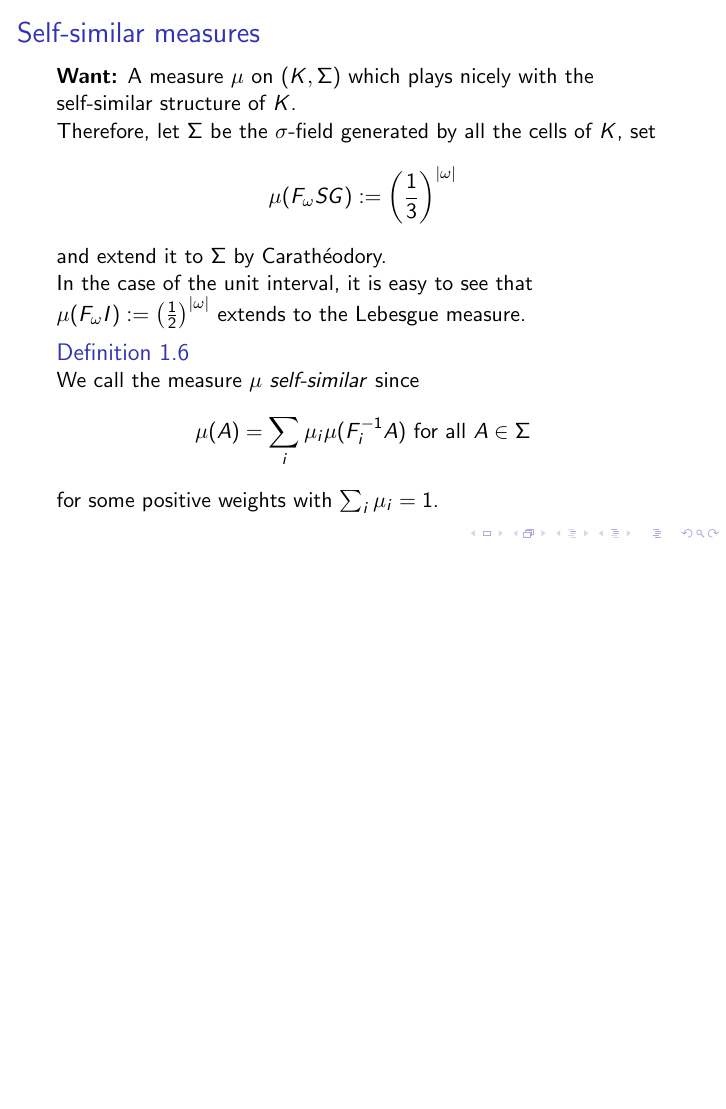
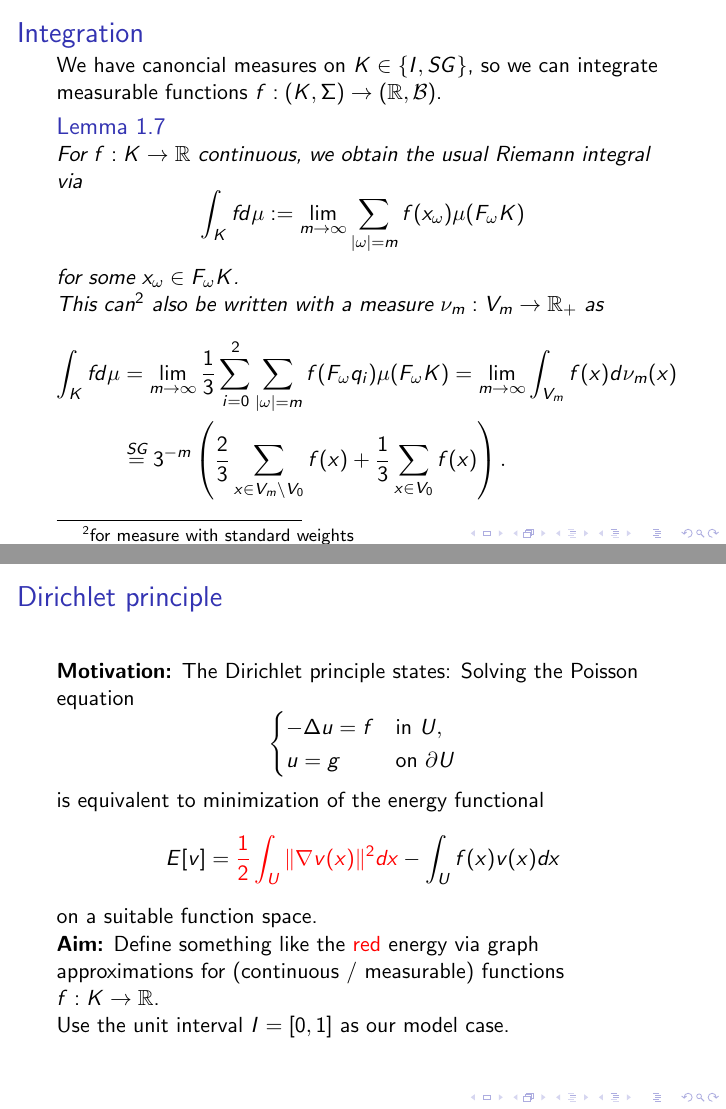
Before and after one commit to oompf/isem26-beamer, LaTeX slides (main.tex, which reads part1.tex): page 7 of 7 before the commit and pages 8 and 9 of 10 after it, the two joined at a grey line, the shorter picture padded with empty space. Compiled offline with pdfLaTeX.

Commit message:
Commit #3

```diff
--- a/main.tex
+++ b/main.tex
@@ -4,6 +4,7 @@
 \usepackage[english]{babel}
 \usepackage{graphicx}
 \usepackage{tikz}
+\usepackage{xcolor}
 
 \usepackage{amsthm}
 \setbeamertemplate{theorems}[numbered] % to number
--- a/part1.tex
+++ b/part1.tex
@@ -194,3 +197,34 @@
         for some positive weights with \(\sum_i \mu_i = 1 \).
     \end{definition}
 \end{frame}
+
+\begin{frame}{Integration}
+    We have canoncial measures on \(K \in \{I, SG \} \), so we can integrate measurable functions \(f: (K, \Sigma) \to (\R, \mathcal{B}) \).
+    \begin{lemma}
+        For \(f: K \to \R \) continuous, we obtain the usual Riemann integral via
+        \[ \int_K f d\mu := \lim_{m \to \infty} \sum_{|\omega | = m} f(x_\omega) \mu(F_\omega K) \]
+        for some \(x_\omega \in F_\omega K \).
+
+        This can\footnote{for measure with standard weights} also be written with a measure \(\nu_m: V_m \to \R_+ \) as
+        \begin{align*}
+            \int_K f d\mu &= \lim_{m \to \infty} \frac{1}{3} \sum_{i=0}^2 \sum_{| \omega | = m} f(F_\omega q_i) \mu(F_\omega K)
+            = \lim_{m\to \infty} \int_{V_m} f(x) d\nu_m(x) \\
+            &\overset{\text{SG}}= 3^{-m} \left(\frac{2}{3} \sum_{x\in V_m \setminus V_0} f(x) + \frac{1}{3} \sum_{x \in V_0} f(x) \right).
+        \end{align*}
+    \end{lemma}
+\end{frame}
+
+\begin{frame}{Dirichlet principle}
+    \textbf{Motivation:} The Dirichlet principle states: Solving the Poisson equation
+    \[ \begin{cases}
+            -\Delta u = f &\text{in } U,\\
+            u = g &\text{on } \partial U
+        \end{cases} \]
+    is equivalent to minimization of the energy functional
+    \[ E[v] = \textcolor{red}{\frac{1}{2} \int_U \| \nabla v(x) \|^2 dx} - \int_U f(x)v(x) dx \]
+    on a suitable function space.
+
+    \textbf{Aim:} Define something like the \textcolor{red}{red} energy via graph approximations for (continuous / measurable) functions \(f: K \to \R \).
+
+    Use the unit interval \(I = [0, 1] \) as our model case.
+\end{frame}
```
Also changed, not shown: part1.tex (17 more changed lines).
